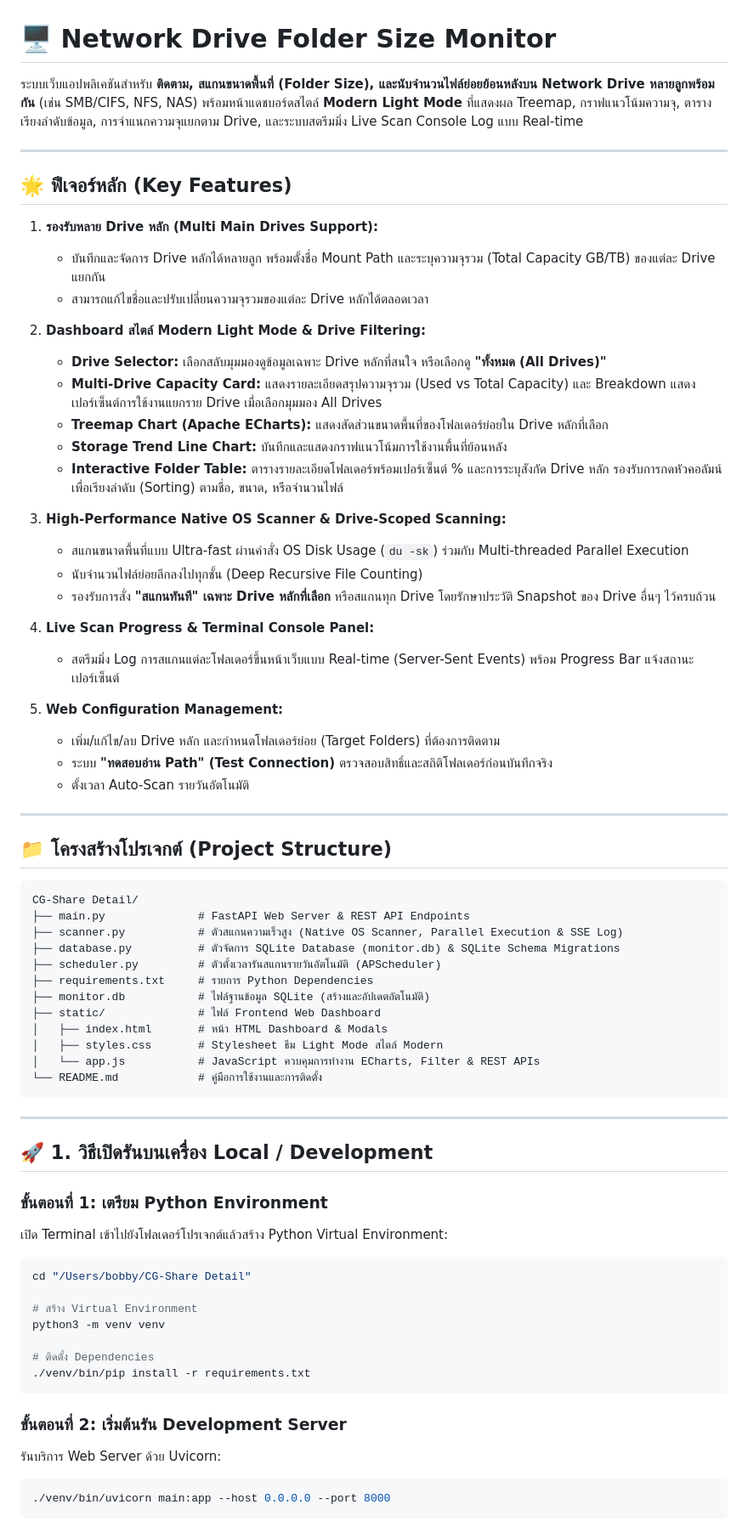
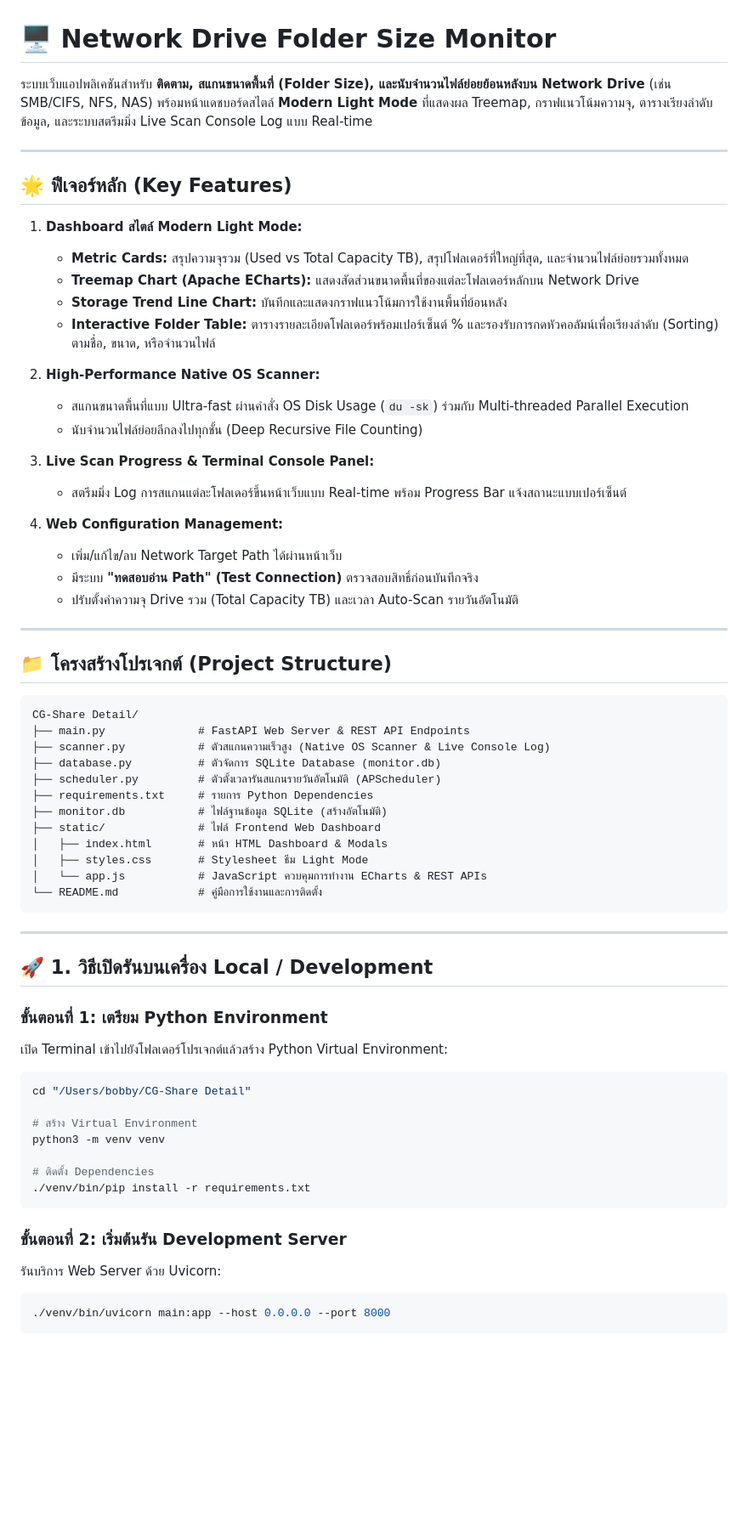
Before and after one commit to poteto22/storage-monitor, a Markdown page: README.md, the part around one of its changes. Shown at 85% size. Drawn GitHub-style; blank space fills up the shorter version.

Commit message:
before keep folder statistic

````diff
--- a/README.md
+++ b/README.md
@@ -1,34 +1,28 @@
 # 🖥️ Network Drive Folder Size Monitor
 
-ระบบเว็บแอปพลิเคชันสำหรับ **ติดตาม, สแกนขนาดพื้นที่ (Folder Size), และนับจำนวนไฟล์ย่อยย้อนหลังบน Network Drive หลายลูกพร้อมกัน** (เช่น SMB/CIFS, NFS, NAS) พร้อมหน้าแดชบอร์ดสไตล์ **Modern Light Mode** ที่แสดงผล Treemap, กราฟแนวโน้มความจุ, ตารางเรียงลำดับข้อมูล, การจำแนกความจุแยกตาม Drive, และระบบสตรีมมิ่ง Live Scan Console Log แบบ Real-time
+ระบบเว็บแอปพลิเคชันสำหรับ **ติดตาม, สแกนขนาดพื้นที่ (Folder Size), และนับจำนวนไฟล์ย่อยย้อนหลังบน Network Drive** (เช่น SMB/CIFS, NFS, NAS) พร้อมหน้าแดชบอร์ดสไตล์ **Modern Light Mode** ที่แสดงผล Treemap, กราฟแนวโน้มความจุ, ตารางเรียงลำดับข้อมูล, และระบบสตรีมมิ่ง Live Scan Console Log แบบ Real-time
 
 ---
 
 ## 🌟 ฟีเจอร์หลัก (Key Features)
 
-1. **รองรับหลาย Drive หลัก (Multi Main Drives Support):**
-   * บันทึกและจัดการ Drive หลักได้หลายลูก พร้อมตั้งชื่อ Mount Path และระบุความจุรวม (Total Capacity GB/TB) ของแต่ละ Drive แยกกัน
-   * สามารถแก้ไขชื่อและปรับเปลี่ยนความจุรวมของแต่ละ Drive หลักได้ตลอดเวลา
+1. **Dashboard สไตล์ Modern Light Mode:**
+   - **Metric Cards:** สรุปความจุรวม (Used vs Total Capacity TB), สรุปโฟลเดอร์ที่ใหญ่ที่สุด, และจำนวนไฟล์ย่อยรวมทั้งหมด
+   - **Treemap Chart (Apache ECharts):** แสดงสัดส่วนขนาดพื้นที่ของแต่ละโฟลเดอร์หลักบน Network Drive
+   - **Storage Trend Line Chart:** บันทึกและแสดงกราฟแนวโน้มการใช้งานพื้นที่ย้อนหลัง
+   - **Interactive Folder Table:** ตารางรายละเอียดโฟลเดอร์พร้อมเปอร์เซ็นต์ % และรองรับการกดหัวคอลัมน์เพื่อเรียงลำดับ (Sorting) ตามชื่อ, ขนาด, หรือจำนวนไฟล์
 
-2. **Dashboard สไตล์ Modern Light Mode & Drive Filtering:**
-   * **Drive Selector:** เลือกสลับมุมมองดูข้อมูลเฉพาะ Drive หลักที่สนใจ หรือเลือกดู **"ทั้งหมด (All Drives)"**
-   * **Multi-Drive Capacity Card:** แสดงรายละเอียดสรุปความจุรวม (Used vs Total Capacity) และ Breakdown แสดงเปอร์เซ็นต์การใช้งานแยกราย Drive เมื่อเลือกมุมมอง All Drives
-   * **Treemap Chart (Apache ECharts):** แสดงสัดส่วนขนาดพื้นที่ของโฟลเดอร์ย่อยใน Drive หลักที่เลือก
-   * **Storage Trend Line Chart:** บันทึกและแสดงกราฟแนวโน้มการใช้งานพื้นที่ย้อนหลัง
-   * **Interactive Folder Table:** ตารางรายละเอียดโฟลเดอร์พร้อมเปอร์เซ็นต์ % และการระบุสังกัด Drive หลัก รองรับการกดหัวคอลัมน์เพื่อเรียงลำดับ (Sorting) ตามชื่อ, ขนาด, หรือจำนวนไฟล์
+2. **High-Performance Native OS Scanner:**
+   - สแกนขนาดพื้นที่แบบ Ultra-fast ผ่านคำสั่ง OS Disk Usage (`du -sk`) ร่วมกับ Multi-threaded Parallel Execution
+   - นับจำนวนไฟล์ย่อยลึกลงไปทุกชั้น (Deep Recursive File Counting)
 
-3. **High-Performance Native OS Scanner & Drive-Scoped Scanning:**
-   * สแกนขนาดพื้นที่แบบ Ultra-fast ผ่านคำสั่ง OS Disk Usage (`du -sk`) ร่วมกับ Multi-threaded Parallel Execution
-   * นับจำนวนไฟล์ย่อยลึกลงไปทุกชั้น (Deep Recursive File Counting)
-   * รองรับการสั่ง **"สแกนทันที" เฉพาะ Drive หลักที่เลือก** หรือสแกนทุก Drive โดยรักษาประวัติ Snapshot ของ Drive อื่นๆ ไว้ครบถ้วน
+3. **Live Scan Progress & Terminal Console Panel:**
+   - สตรีมมิ่ง Log การสแกนแต่ละโฟลเดอร์ขึ้นหน้าเว็บแบบ Real-time พร้อม Progress Bar แจ้งสถานะแบบเปอร์เซ็นต์
 
-4. **Live Scan Progress & Terminal Console Panel:**
-   * สตรีมมิ่ง Log การสแกนแต่ละโฟลเดอร์ขึ้นหน้าเว็บแบบ Real-time (Server-Sent Events) พร้อม Progress Bar แจ้งสถานะเปอร์เซ็นต์
-
-5. **Web Configuration Management:**
-   * เพิ่ม/แก้ไข/ลบ Drive หลัก และกำหนดโฟลเดอร์ย่อย (Target Folders) ที่ต้องการติดตาม
-   * ระบบ **"ทดสอบอ่าน Path" (Test Connection)** ตรวจสอบสิทธิ์และสถิติโฟลเดอร์ก่อนบันทึกจริง
-   * ตั้งเวลา Auto-Scan รายวันอัตโนมัติ
+4. **Web Configuration Management:**
+   - เพิ่ม/แก้ไข/ลบ Network Target Path ได้ผ่านหน้าเว็บ
+   - มีระบบ **"ทดสอบอ่าน Path" (Test Connection)** ตรวจสอบสิทธิ์ก่อนบันทึกจริง
+   - ปรับตั้งค่าความจุ Drive รวม (Total Capacity TB) และเวลา Auto-Scan รายวันอัตโนมัติ
 
 ---
 
@@ -37,15 +31,15 @@
 ```text
 CG-Share Detail/
 ├── main.py              # FastAPI Web Server & REST API Endpoints
-├── scanner.py           # ตัวสแกนความเร็วสูง (Native OS Scanner, Parallel Execution & SSE Log)
-├── database.py          # ตัวจัดการ SQLite Database (monitor.db) & SQLite Schema Migrations
+├── scanner.py           # ตัวสแกนความเร็วสูง (Native OS Scanner & Live Console Log)
+├── database.py          # ตัวจัดการ SQLite Database (monitor.db)
 ├── scheduler.py         # ตัวตั้งเวลารันสแกนรายวันอัตโนมัติ (APScheduler)
 ├── requirements.txt     # รายการ Python Dependencies
-├── monitor.db           # ไฟล์ฐานข้อมูล SQLite (สร้างและอัปเดตอัตโนมัติ)
+├── monitor.db           # ไฟล์ฐานข้อมูล SQLite (สร้างอัตโนมัติ)
 ├── static/              # ไฟล์ Frontend Web Dashboard
 │   ├── index.html       # หน้า HTML Dashboard & Modals
-│   ├── styles.css       # Stylesheet ธีม Light Mode สไตล์ Modern
-│   └── app.js           # JavaScript ควบคุมการทำงาน ECharts, Filter & REST APIs
+│   ├── styles.css       # Stylesheet ธีม Light Mode
+│   └── app.js           # JavaScript ควบคุมการทำงาน ECharts & REST APIs
 └── README.md            # คู่มือการใช้งานและการติดตั้ง
 ```
 
@@ -54,6 +48,7 @@ CG-Share Detail/
 ## 🚀 1. วิธีเปิดรันบนเครื่อง Local / Development
 
 ### ขั้นตอนที่ 1: เตรียม Python Environment
+
 เปิด Terminal เข้าไปยังโฟลเดอร์โปรเจกต์แล้วสร้าง Python Virtual Environment:
 
 ```bash
@@ -67,6 +62,7 @@ python3 -m venv venv
 ```
 
 ### ขั้นตอนที่ 2: เริ่มต้นรัน Development Server
+
 รันบริการ Web Server ด้วย Uvicorn:
 
 ```bash
````
Also changed, not shown: other parts of README.md (+82 -33 lines).
